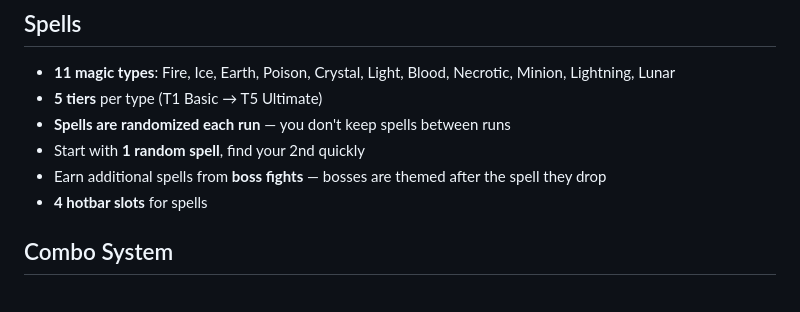
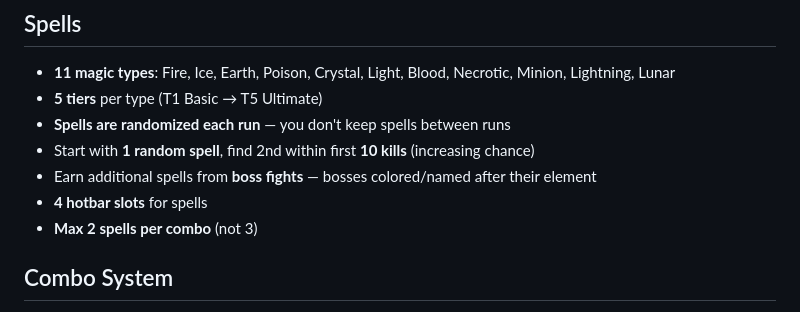
Before and after one commit to Toothpick-Factory/arcania, a Markdown page: docs/GAME_DESIGN.md, the part around the change. Rendered like a GitHub page.

Commit message:
Update game design doc with all feedback changes
Co-Authored-By: Claude Opus 4.6 (1M context) <noreply@anthropic.com>

```diff
--- a/docs/GAME_DESIGN.md
+++ b/docs/GAME_DESIGN.md
@@ -14,9 +14,10 @@ Top-down action roguelike (Hades/Diablo style). Each run: explore procedural dun
 - **11 magic types**: Fire, Ice, Earth, Poison, Crystal, Light, Blood, Necrotic, Minion, Lightning, Lunar
 - **5 tiers** per type (T1 Basic → T5 Ultimate)
 - **Spells are randomized each run** — you don't keep spells between runs
-- Start with **1 random spell**, find your 2nd quickly
-- Earn additional spells from **boss fights** — bosses are themed after the spell they drop
+- Start with **1 random spell**, find 2nd within first **10 kills** (increasing chance)
+- Earn additional spells from **boss fights** — bosses colored/named after their element
 - **4 hotbar slots** for spells
+- **Max 2 spells per combo** (not 3)
 
 ## Combo System
 - **Order matters**: Fire→Ice ≠ Ice→Fire
```
